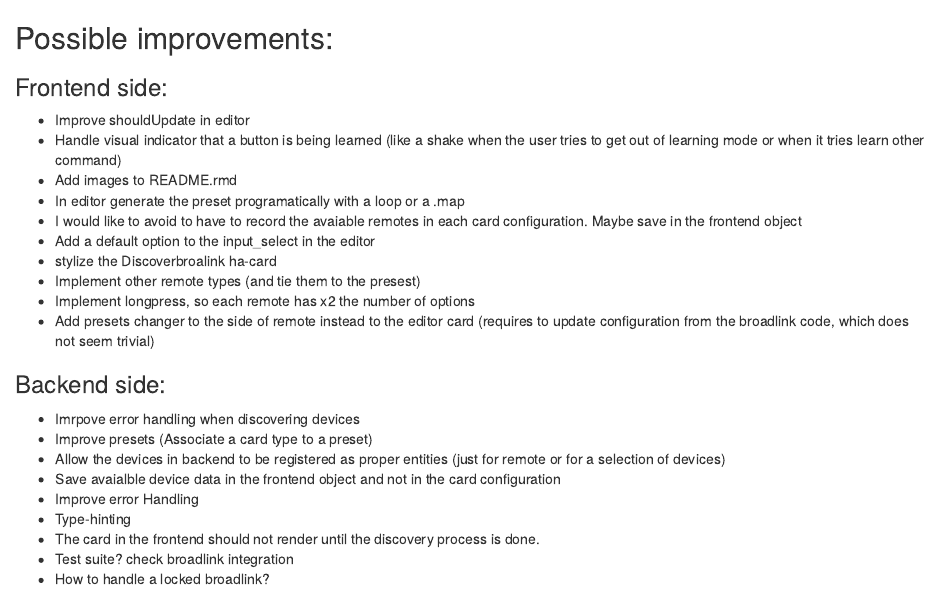
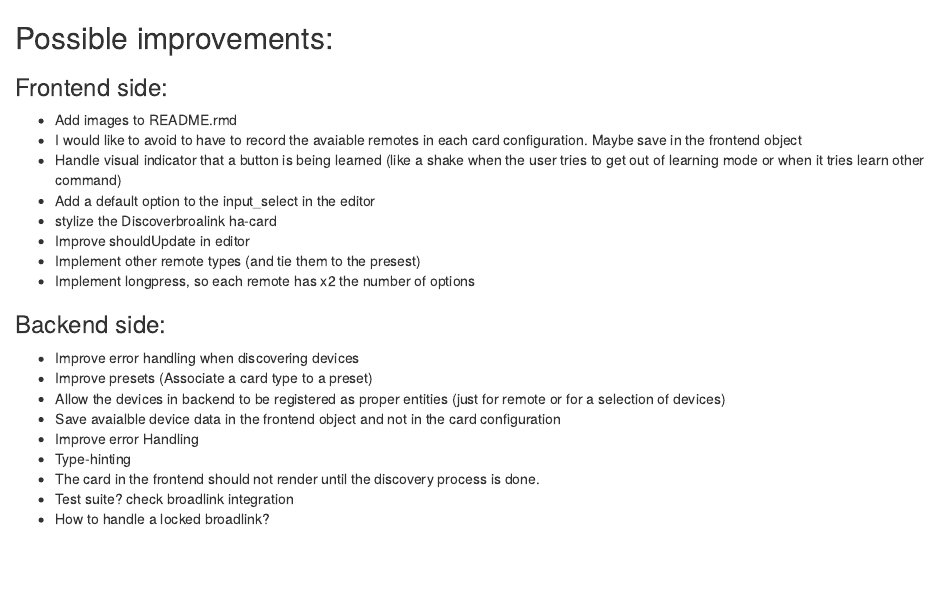
Before and after one commit to racelandshop/broadllink-card, an R Markdown document (improvement.Rmd): the page in a window 1100 px wide, from its top. Rendered offline with R 4.5, knitr and Pandoc, with nearby package versions.

Commit message:
Updated TODO list and changed priorities

```diff
--- a/improvement.Rmd
+++ b/improvement.Rmd
@@ -1,19 +1,17 @@
 ## Possible improvements:
 
 ### Frontend side:
- - Improve shouldUpdate in editor
+ - Add images to README.rmd
+ - I would like to avoid to have to record the avaiable remotes in each card configuration. Maybe save in the frontend object
  - Handle visual indicator that a button is being learned (like a shake when the user tries to get out of learning mode or when it tries learn other command)
- - Add images to README.rmd
- - In editor generate the preset programatically with a loop or a .map
- - I would like to avoid to have to record the avaiable remotes in each card configuration. Maybe save in the frontend object
  - Add a default option to the input_select in the editor
  - stylize the Discoverbroalink ha-card
+ - Improve shouldUpdate in editor
  - Implement other remote types (and tie them to the presest)
  - Implement longpress, so each remote has x2 the number of options
-  - Add presets changer to the side of remote instead to the editor card (requires to update configuration from the broadlink code, which does not seem trivial)
 
 ### Backend side:
- - Imrpove error handling when discovering devices
+ - Improve error handling when discovering devices
  - Improve presets (Associate a card type to a preset)
  - Allow the devices in backend to be registered as proper entities (just for remote or for a selection of devices)
  - Save avaialble device data in the frontend object and not in the card configuration
```
